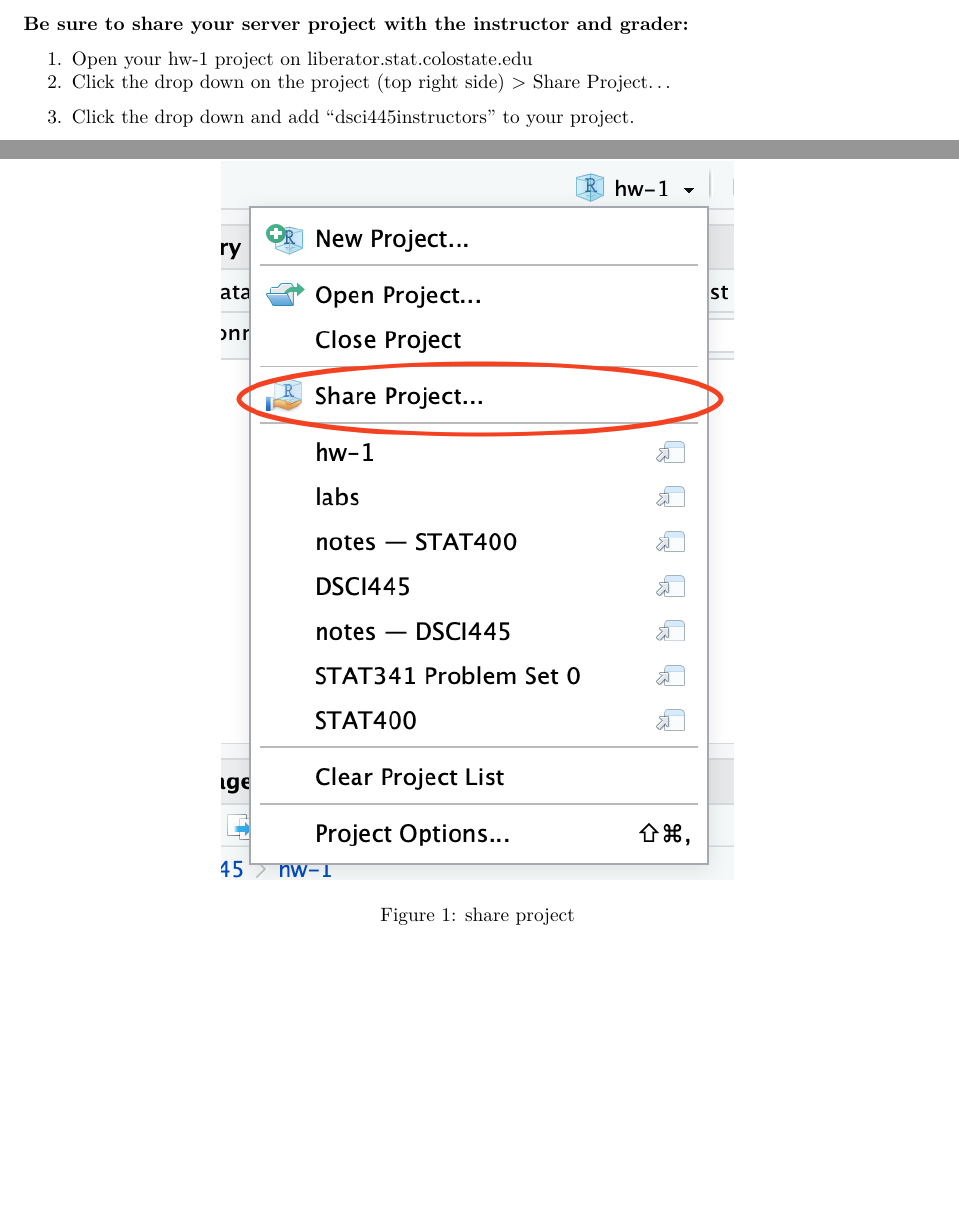
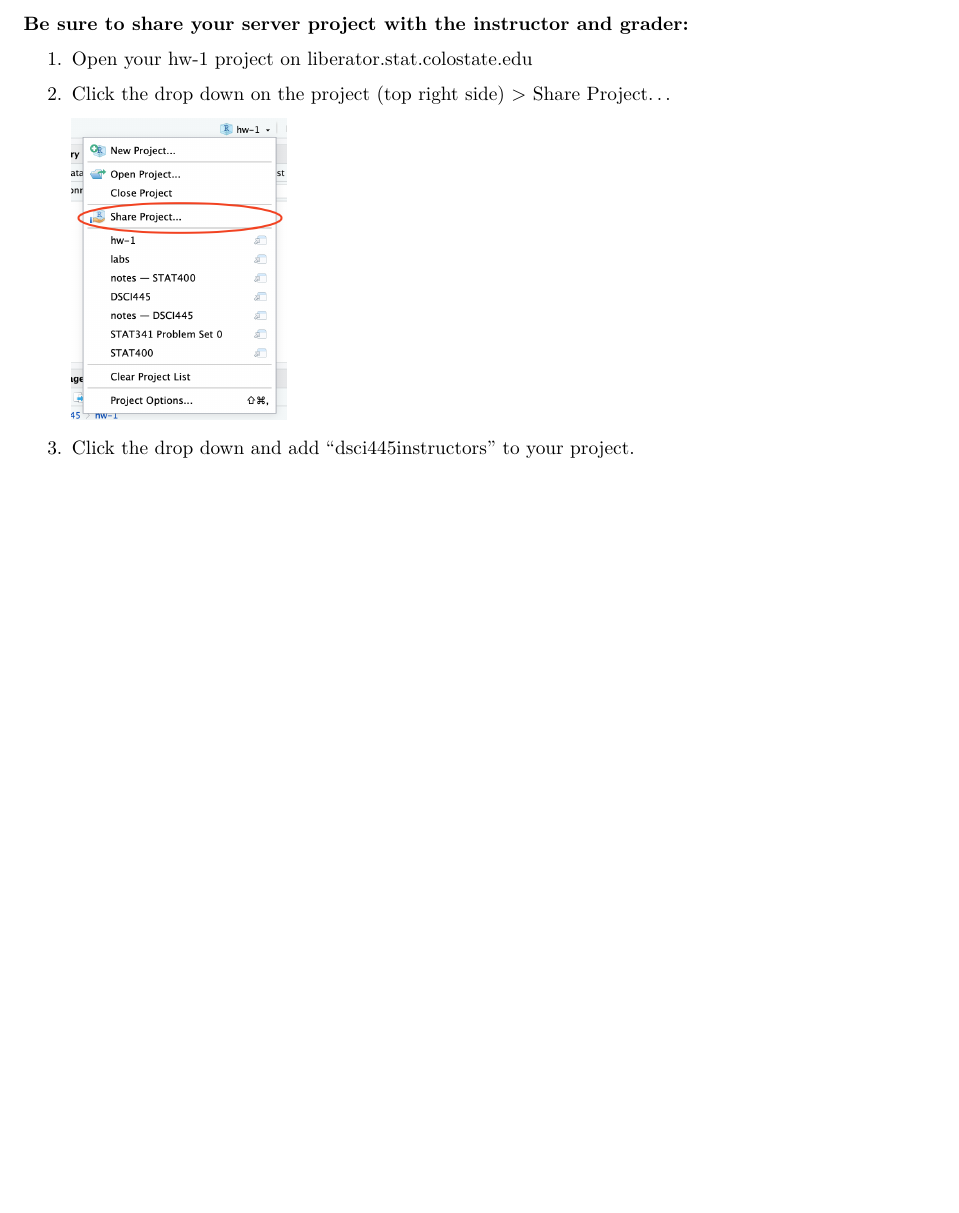
Before and after one commit to dsci445-csu/hw-1, an R Markdown document (hw-1.Rmd): two parts of pages 2 and 3 of 3 before the commit and part of page 2 of 3 after it, the two joined at a grey line, cut so that both start at the same text, the shorter picture padded with empty space. Rendered offline with R 4.5, knitr and Pandoc, then LaTeX, with nearby package versions.

Commit message:
add dropdown

````diff
--- a/hw-1.Rmd
+++ b/hw-1.Rmd
@@ -62,8 +62,14 @@ Turn in in a pdf of your analysis to canvas using the provided Rmd file as a tem
 1. Open your hw-1 project on liberator.stat.colostate.edu
 2. Click the drop down on the project (top right side) > Share Project...
 
-  ![share project](share_project.png)
+    ```{r, echo=FALSE, out.width="25%"}
+    knitr::include_graphics("share_project.png")
+    ```
 
 3. Click the drop down and add "dsci445instructors" to your project.
 
+    ```{r, echo=FALSE, out.width="25%"}
+    knitr::include_graphics("share_dropdown.png")
+    ```
+
 This is how you **receive points** for reproducibility on your homework!
````
Also changed, not shown: README.Rmd (+4 -0 lines), README.html, README.md, share_dropdown.png (added).
